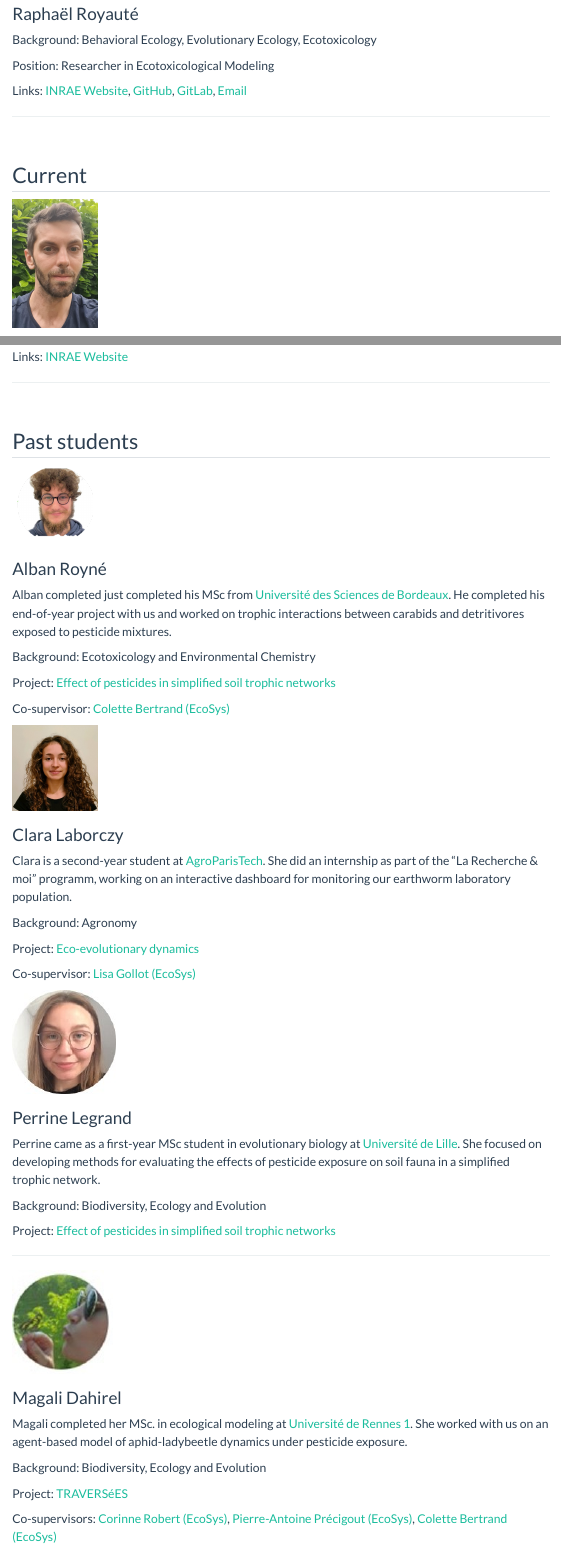
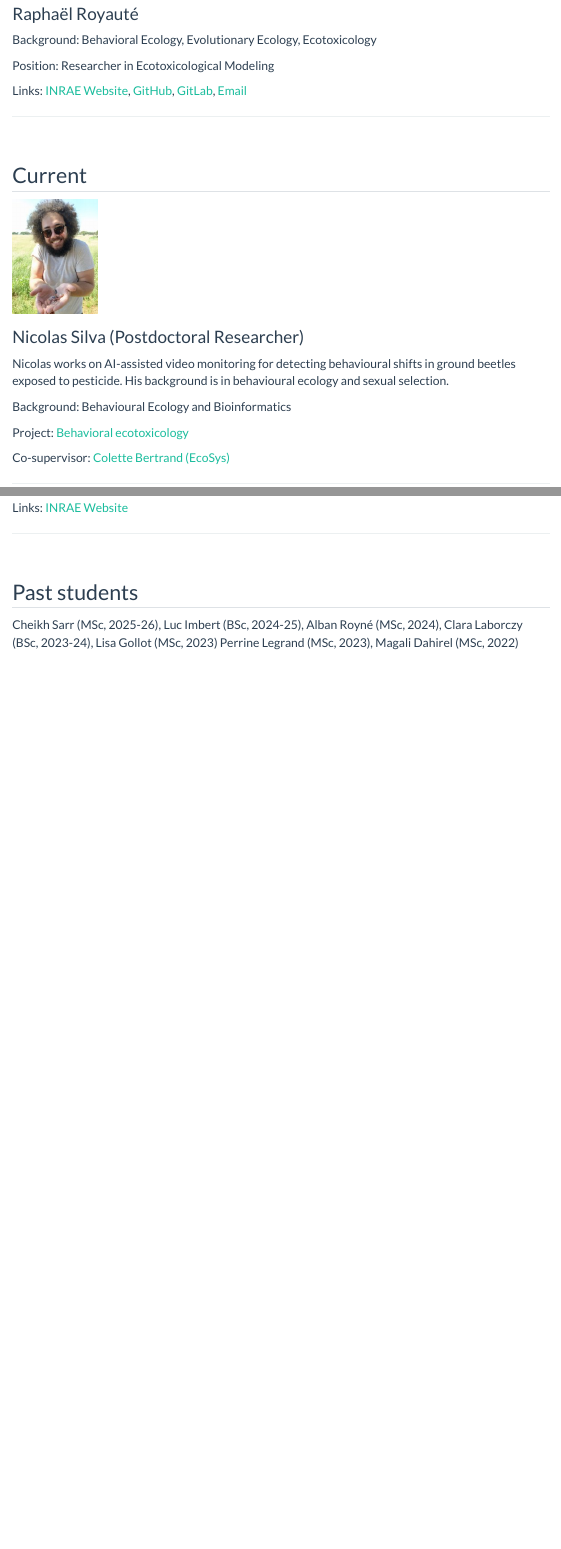
Before and after one commit to rroyaute/rroyaute.github.io, a Quarto document (people/index.qmd): the page in a window 1100 px wide, from 290 px down, and a second part further down, joined at a grey line. Rendered offline with R 4.5, knitr and Pandoc in place of Quarto, with nearby package versions; menus at the side of the page are left out.

Commit message:
New lab recruits

```diff
--- a/people/index.qmd
+++ b/people/index.qmd
@@ -31,6 +31,28 @@ Links:
 <br />
 
 ## Current
+
+:::: {layout="[ 40, 60 ]"}
+::: {#first-column}
+![](../images/NSilva.jpeg){width="120px"}
+:::
+
+::: {#second-column}
+### Nicolas Silva (Postdoctoral Researcher)
+Nicolas works on AI-assisted video monitoring for detecting behavioural shifts in ground beetles exposed to pesticide. His background is in behavioural ecology and sexual selection.
+
+Background: Behavioural Ecology and Bioinformatics
+
+Project: [Behavioral ecotoxicology](../projects#BehavEcotox)
+
+Co-supervisor: [Colette Bertrand (EcoSys)](https://www6.versailles-grignon.inrae.fr/ecosys/Personnes/Personnel-Sol-Tox/Scientifiques-Sol-Tox/BERTRAND-Colette)
+
+:::
+::::
+
+---
+
+<br />
 
 :::: {layout="[ 40, 60 ]"}
 ::: {#first-column}
@@ -110,73 +132,4 @@ Links: [INRAE Website](https://www6.versailles-grignon.inrae.fr/ecosys/Personnes
 <br />
 
 ## Past students
-
-:::: {layout="[ 40, 60 ]"}
-::: {#first-column}
-![](../images/AlbanRoyne-round.png){width="120px"}
-:::
-
-::: {#second-column}
-### Alban Royné
-Alban completed just completed his MSc from  [Université des Sciences de Bordeaux](https://www.u-bordeaux.fr/). He completed his end-of-year project with us and worked on trophic interactions between carabids and detritivores exposed to pesticide mixtures.
-
-Background: Ecotoxicology and Environmental Chemistry
-
-Project: [Effect of pesticides in simplified soil trophic networks](../projects#EPIC)
-
-Co-supervisor: [Colette Bertrand (EcoSys)](https://www6.versailles-grignon.inrae.fr/ecosys/Personnes/Personnel-Sol-Tox/Scientifiques-Sol-Tox/BERTRAND-Colette)
-:::
-::::
-
-:::: {layout="[ 40, 60 ]"}
-::: {#first-column}
-![](../images/CLaborczy.jpeg){width="120px"}
-:::
-
-::: {#second-column}
-### Clara Laborczy
-Clara is a second-year student at [AgroParisTech](https://www.agroparistech.fr/). She did an internship  as part of the "La Recherche & moi" programm, working on an interactive dashboard for monitoring our earthworm laboratory population.
-
-Background: Agronomy
-
-Project: [Eco-evolutionary dynamics](../projects#EEWORMS)
-
-Co-supervisor: [Lisa Gollot (EcoSys)]()
-:::
-::::
-
-
-:::: {layout="[ 40, 60 ]"}
-::: {first-column}
-![](../images/PerrineLegrand-round.jpg)
-:::
-
-::: {second-column}
-### Perrine Legrand
-
-Perrine came as a first-year MSc student in evolutionary biology at [Université de Lille](). She  focused on developing methods for evaluating the effects of pesticide exposure on soil fauna in a simplified trophic network.
-
-Background: Biodiversity, Ecology and Evolution
-
-Project: [Effect of pesticides in simplified soil trophic networks](../projects#EPIC)
-:::
-
-::::
----
-
-:::: {layout="[ 40, 60 ]"}
-::: {first-column}
-![](../images/MagaliDahirel-round.jpg)
-:::
-
-::: {second-column}
-### Magali Dahirel
-Magali completed her MSc. in ecological modeling at [Université de Rennes 1](https://formations.univ-rennes.fr/master-mention-biodiversite-ecologie-evolution-parcours-modelisation-en-ecologie-mode). She worked with us on an agent-based model of aphid-ladybeetle dynamics under pesticide exposure.
-
-Background: Biodiversity, Ecology and Evolution
-
-Project: [TRAVERSéES](https://ecophytopic.fr/recherche-innovation/concevoir-son-systeme/projet-traversees)
-
-Co-supervisors: [Corinne Robert (EcoSys)](https://www6.versailles-grignon.inrae.fr/ecosys/Personnes/Personnel-Eco-Phy/Scientifiques-Eco-Phy/ROBERT-Corinne), [Pierre-Antoine Précigout (EcoSys)](https://www6.versailles-grignon.inrae.fr/ecosys/Personnes/Personnel-Eco-Phy/Scientifiques-Eco-Phy/PRECIGOUT-Pierre-Antoine), [Colette Bertrand (EcoSys)](https://www6.versailles-grignon.inrae.fr/ecosys/Personnes/Personnel-Sol-Tox/Scientifiques-Sol-Tox/BERTRAND-Colette)
-:::
-::::
+Cheikh Sarr (MSc, 2025-26), Luc Imbert (BSc, 2024-25), Alban Royné (MSc, 2024), Clara Laborczy (BSc, 2023-24), Lisa Gollot (MSc, 2023) Perrine Legrand (MSc, 2023), Magali Dahirel (MSc, 2022)
```
Also changed, not shown: images/NSilva.jpeg (added).
